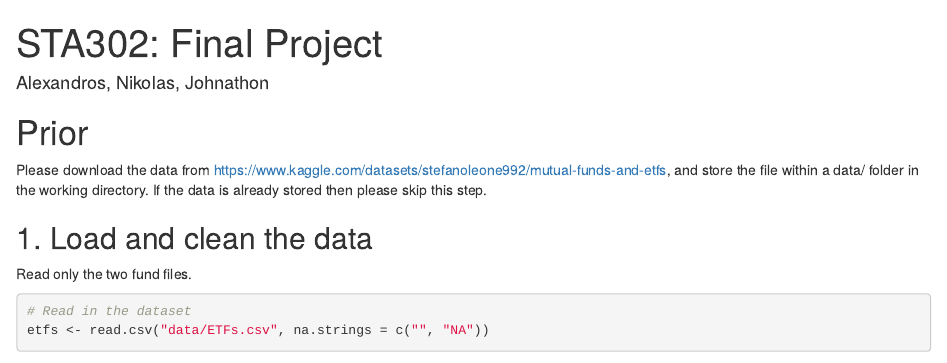
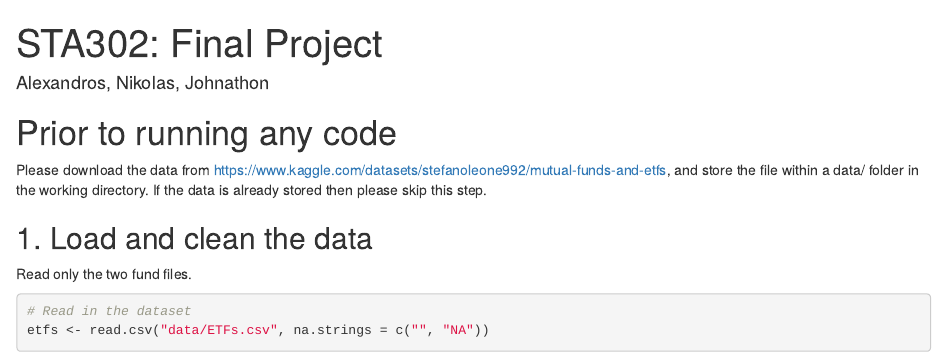
Before and after one commit to Johnathon-R/STA302-Project, an R Markdown document (main.Rmd): the page in a window 1100 px wide, from its top. Rendered offline with R 4.5, knitr and Pandoc, with nearby package versions; some code elsewhere in the file could not run offline.

Commit message:
First title change

```diff
--- a/main.Rmd
+++ b/main.Rmd
@@ -7,7 +7,7 @@ editor_options:
     wrap: 72
 ---
 
-# Prior
+# Prior to running any code
 
 Please download the data from https://www.kaggle.com/datasets/stefanoleone992/mutual-funds-and-etfs,
 and store the file within a data/ folder in the working directory.
```
